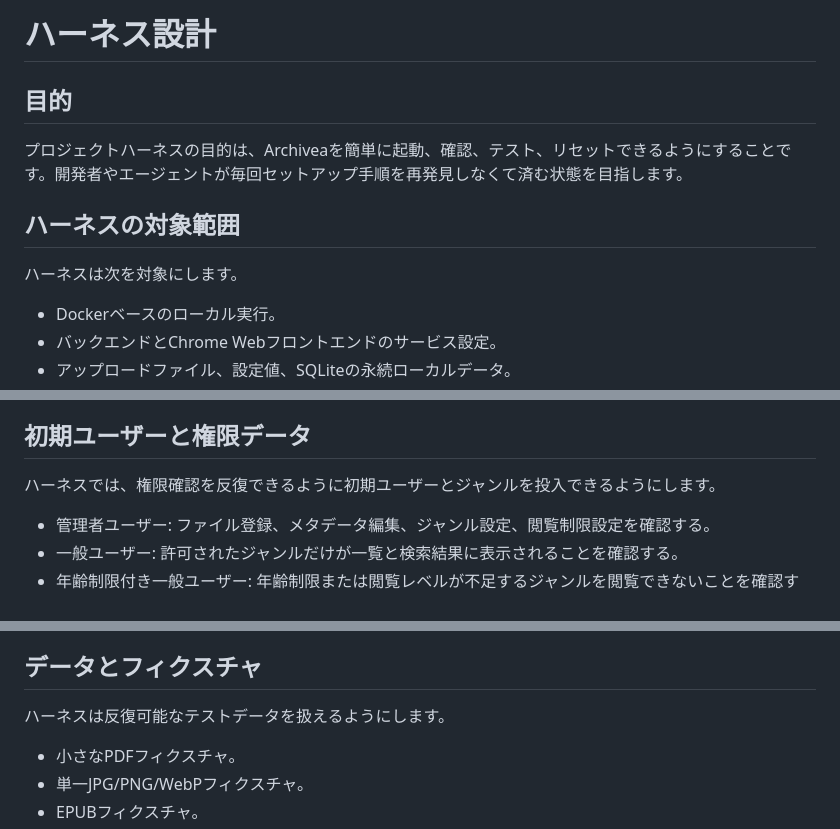
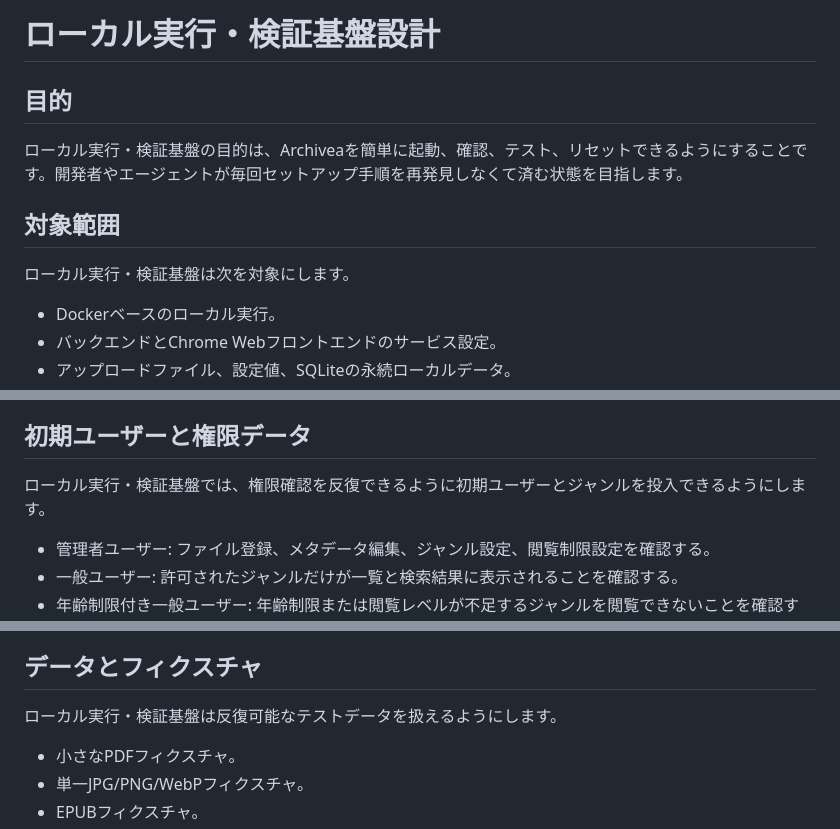
Before and after one commit to sai103/Archivea, a Markdown page: docs/harness-design.md, 3 parts joined by grey strips. Rendered like a GitHub page.

Commit message:
Clarify local verification foundation docs

```diff
--- a/docs/harness-design.md
+++ b/docs/harness-design.md
@@ -1,12 +1,12 @@
-# ハーネス設計
+# ローカル実行・検証基盤設計
 
 ## 目的
 
-プロジェクトハーネスの目的は、Archiveaを簡単に起動、確認、テスト、リセットできるようにすることです。開発者やエージェントが毎回セットアップ手順を再発見しなくて済む状態を目指します。
+ローカル実行・検証基盤の目的は、Archiveaを簡単に起動、確認、テスト、リセットできるようにすることです。開発者やエージェントが毎回セットアップ手順を再発見しなくて済む状態を目指します。
 
-## ハーネスの対象範囲
+## 対象範囲
 
-ハーネスは次を対象にします。
+ローカル実行・検証基盤は次を対象にします。
 
 - Dockerベースのローカル実行。
 - バックエンドとChrome Webフロントエンドのサービス設定。
@@ -64,7 +64,7 @@ Docker専用のホスト名をアプリケーションソースに直接埋め
 
 ## 初期ユーザーと権限データ
 
-ハーネスでは、権限確認を反復できるように初期ユーザーとジャンルを投入できるようにします。
+ローカル実行・検証基盤では、権限確認を反復できるように初期ユーザーとジャンルを投入できるようにします。
 
 - 管理者ユーザー: ファイル登録、メタデータ編集、ジャンル設定、閲覧制限設定を確認する。
 - 一般ユーザー: 許可されたジャンルだけが一覧と検索結果に表示されることを確認する。
@@ -86,7 +86,7 @@ Docker専用のホスト名をアプリケーションソースに直接埋め
 
 ## データとフィクスチャ
 
-ハーネスは反復可能なテストデータを扱えるようにします。
+ローカル実行・検証基盤は反復可能なテストデータを扱えるようにします。
 
 - 小さなPDFフィクスチャ。
 - 単一JPG/PNG/WebPフィクスチャ。
```
Also changed, not shown: other parts of docs/harness-design.md (+1 -1 lines).
